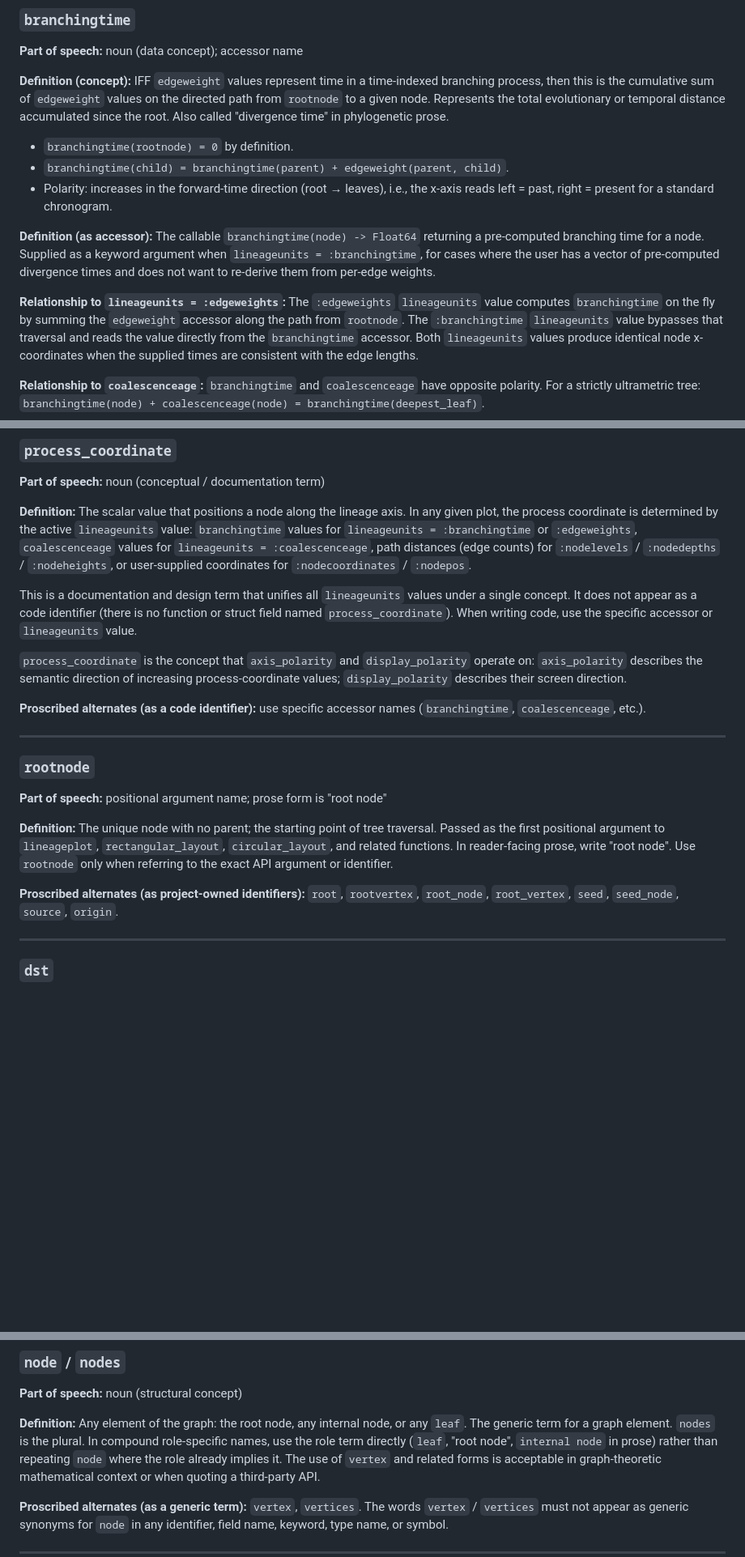
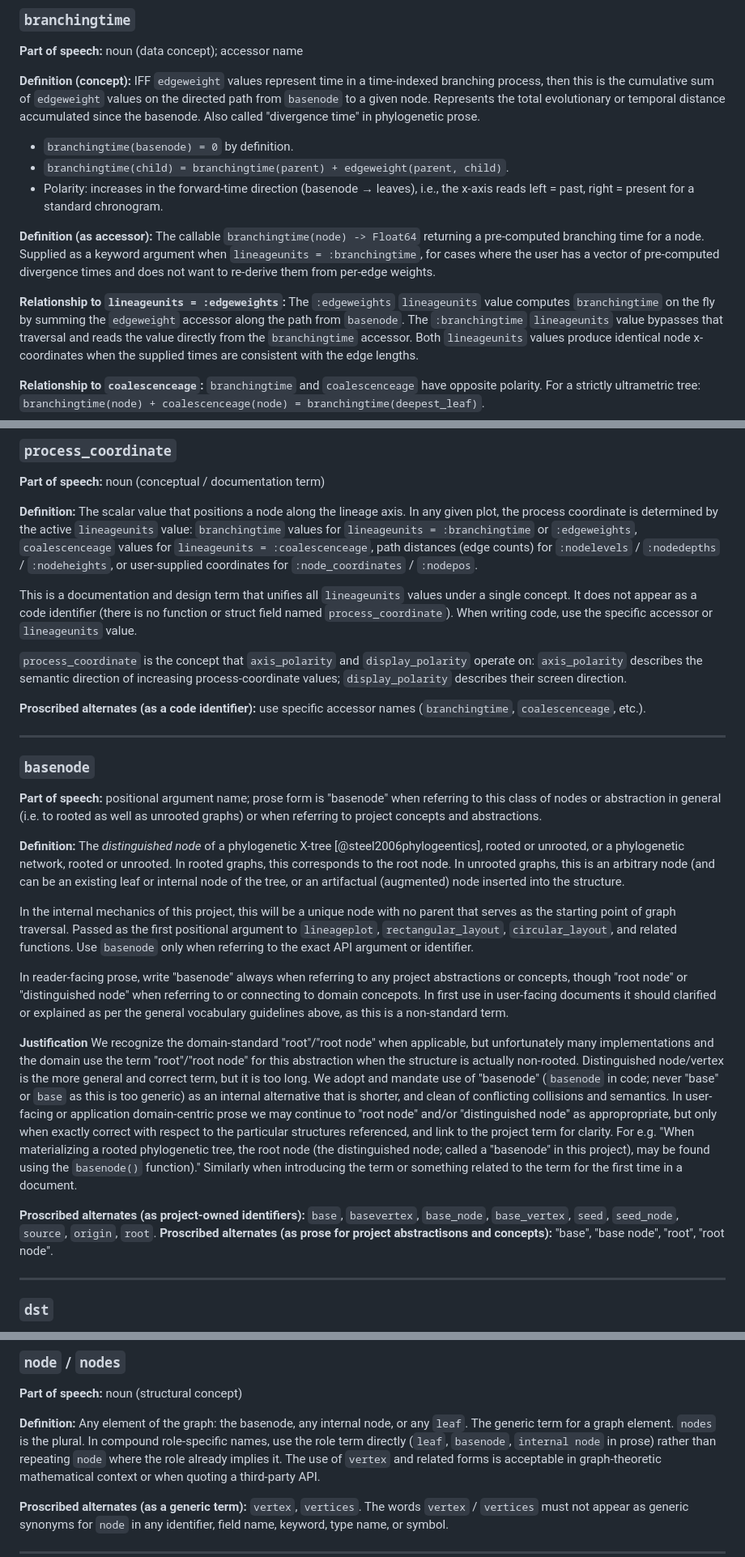
Before and after one commit to jeetsukumaran/PhyloPicMakie.jl, a Markdown page: STYLE-vocabulary.md, 3 parts joined by grey strips. Shown at 81% size. Rendered like a GitHub page; blank space fills up the shorter version.

Commit message:
Update vocabulary

```diff
--- a/STYLE-vocabulary.md
+++ b/STYLE-vocabulary.md
@@ -98,14 +96,14 @@ Written as one word without underscore.
 **Part of speech:** noun (data concept); accessor name
 
 **Definition (concept):** IFF `edgeweight` values represent time in a time-indexed branching process,
-then this is the cumulative sum of `edgeweight` values on the directed path from `rootnode` to a given node.
+then this is the cumulative sum of `edgeweight` values on the directed path from `basenode` to a given node.
 Represents the total
-evolutionary or temporal distance accumulated since the root. Also called
+evolutionary or temporal distance accumulated since the basenode. Also called
 "divergence time" in phylogenetic prose.
 
-- `branchingtime(rootnode) = 0` by definition.
+- `branchingtime(basenode) = 0` by definition.
 - `branchingtime(child) = branchingtime(parent) + edgeweight(parent, child)`.
-- Polarity: increases in the forward-time direction (root → leaves), i.e., the
+- Polarity: increases in the forward-time direction (basenode → leaves), i.e., the
   x-axis reads left = past, right = present for a standard chronogram.
 
 **Definition (as accessor):** The callable `branchingtime(node) -> Float64`
@@ -116,7 +114,7 @@ from per-edge weights.
 
 **Relationship to `lineageunits = :edgeweights`:** The `:edgeweights`
 `lineageunits` value computes `branchingtime` on the fly by summing the
-`edgeweight` accessor along the path from `rootnode`. The `:branchingtime`
+`edgeweight` accessor along the path from `basenode`. The `:branchingtime`
 `lineageunits` value bypasses that traversal and reads the value directly from
 the `branchingtime` accessor. Both `lineageunits` values produce identical
 node x-coordinates when the supplied times are consistent with the edge
@@ -553,7 +551,7 @@ In any given plot, the process coordinate is determined by the active
 `lineageunits` value: `branchingtime` values for `lineageunits = :branchingtime`
 or `:edgeweights`, `coalescenceage` values for `lineageunits = :coalescenceage`,
 path distances (edge counts) for `:nodelevels` / `:nodedepths` / `:nodeheights`,
-or user-supplied coordinates for `:nodecoordinates` / `:nodepos`.
+or user-supplied coordinates for `:node_coordinates` / `:nodepos`.
 
 This is a documentation and design term that unifies all `lineageunits` values
 under a single concept. It does not appear as a code identifier (there is no
@@ -569,19 +567,54 @@ process-coordinate values; `display_polarity` describes their screen direction.
 
 ---
 
-### `rootnode`
+### `basenode`
 
-**Part of speech:** positional argument name; prose form is "root node"
+**Part of speech:** positional argument name; prose form is "basenode"
+when referring to this class of nodes or abstraction in general (i.e. to rooted as well
+as unrooted graphs) or when referring to project concepts and abstractions.
 
-**Definition:** The unique node with no parent; the starting point of tree
-traversal. Passed as the first positional argument to `lineageplot`,
-`rectangular_layout`, `circular_layout`, and related functions. In
-reader-facing prose, write "root node". Use `rootnode` only when referring to
-the exact API argument or identifier.
+**Definition:** The *distinguished node* of a
+phylogenetic X-tree [@steel2006phylogeentics], rooted or unrooted, or
+a phylogenetic network, rooted or unrooted.
+In rooted graphs, this corresponds to the root node.
+In unrooted graphs, this is an arbitrary node (and can be an existing leaf or
+internal node of the tree, or an artifactual (augmented) node inserted into
+the structure.
+
+In the internal mechanics of this project, this will be a unique node with no parent
+that serves as the starting point of graph traversal.
+Passed as the first positional argument to `lineageplot`,
+`rectangular_layout`, `circular_layout`, and related functions.
+Use `basenode` only when referring to the exact API argument or identifier.
+
+In reader-facing prose, write "basenode" always when referring to any
+project abstractions or concepts, though "root node" or "distinguished node"
+when referring to or connecting to domain concepots.
+In first use in user-facing documents it should clarified or explained
+as per the general vocabulary guidelines above, as this is a non-standard term.
+
+**Justification** We recognize the domain-standard "root"/"root node" when applicable, but unfortunately
+many implementations and the domain use the term "root"/"root node" for
+this abstraction when the structure is actually non-rooted.
+Distinguished node/vertex is the more general and correct term, but it is too long.
+We adopt and mandate use of "basenode" (`basenode` in code; never "base" or `base`
+as this is too generic) as an internal alternative that is shorter, and clean of
+conflicting collisions and semantics.
+In user-facing or application domain-centric prose we may continue to "root node"
+and/or "distinguished node" as appropropriate, but only when exactly correct with
+respect to the particular structures referenced, and link to the project term for
+clarity.
+For e.g. "When materializing a rooted phylogenetic tree, the root node (the distinguished
+node; called a  "basenode" in this project), may be found using
+the `basenode()` function)."
+Similarly when introducing the term or something related to the term for the
+first time in a document.
 
 **Proscribed alternates (as project-owned identifiers):**
-`root`, `rootvertex`, `root_node`, `root_vertex`, `seed`, `seed_node`,
-`source`, `origin`.
+`base`, `basevertex`, `base_node`, `base_vertex`, `seed`, `seed_node`,
+`source`, `origin`, `root`.
+**Proscribed alternates (as prose for project abstractisons and concepts):** "base",
+"base node", "root", "root node".
 
 ---
 
@@ -620,10 +653,10 @@ layout types. It does not appear as a code identifier.
 
 **Part of speech:** noun (structural concept)
 
-**Definition:** Any element of the graph: the root node, any internal
+**Definition:** Any element of the graph: the basenode, any internal
 node, or any `leaf`. The generic term for a graph element. `nodes` is
 the plural. In compound role-specific names, use the role term directly
-(`leaf`, "root node", `internal node` in prose) rather than repeating `node`
+(`leaf`, `basenode`, `internal node` in prose) rather than repeating `node`
 where the role already implies it.
 The use of `vertex` and related forms is acceptable in graph-theoretic
 mathematical context or when quoting a third-party API.
```
Also changed, not shown: other parts of STYLE-vocabulary.md (+31 -33 lines).
